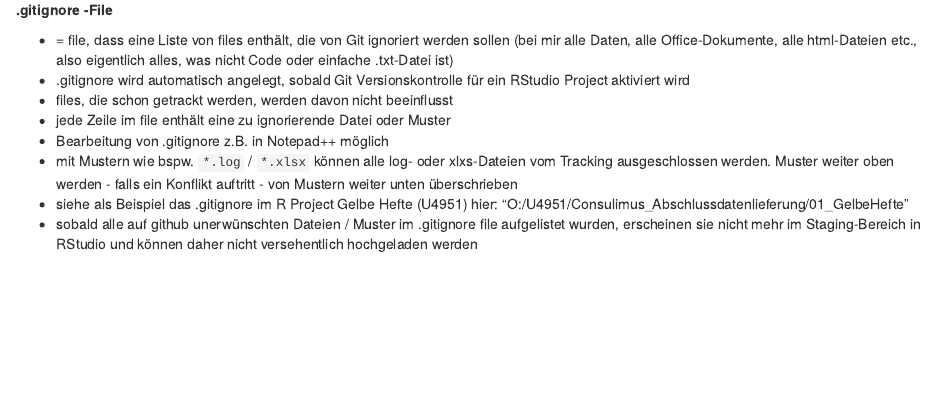
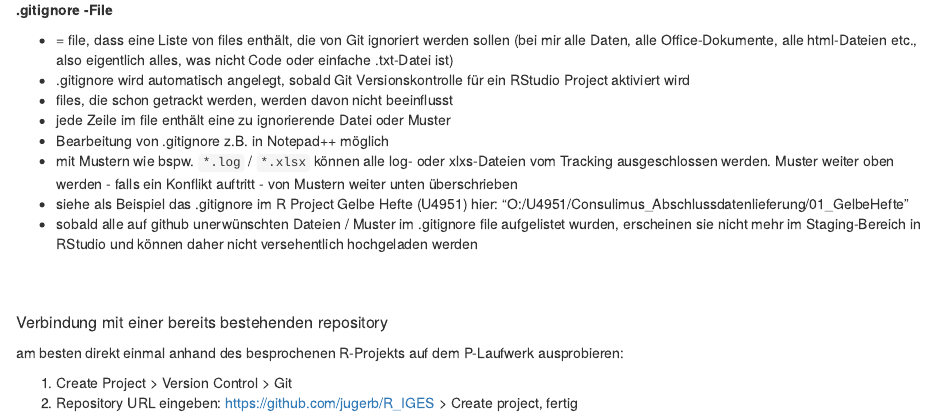
Before and after one commit to jjjellyfish/R_IGES, an R Markdown document (github_Einfuehrung.Rmd): the page in a window 1100 px wide, from 1470 px down. Rendered offline with R 4.5, knitr and Pandoc, with nearby package versions.

Commit message:
synchro von bestehendem Projekt hinzugefuegt

```diff
--- a/github_Einfuehrung.Rmd
+++ b/github_Einfuehrung.Rmd
@@ -75,3 +75,11 @@ siehe auch hier: https://www.youtube.com/watch?v=bUoN85QvC10
 - mit Mustern wie bspw. `*.log` /  `*.xlsx`  können alle log- oder xlxs-Dateien vom Tracking ausgeschlossen werden. Muster weiter oben werden - falls ein Konflikt auftritt - von Mustern weiter unten überschrieben
 - siehe als Beispiel das .gitignore im R Project Gelbe Hefte (U4951) hier: "O:/U4951/Consulimus_Abschlussdatenlieferung/01_GelbeHefte"
 - sobald alle auf github unerwünschten Dateien / Muster im .gitignore file aufgelistet wurden, erscheinen sie nicht mehr im Staging-Bereich in RStudio und können daher nicht versehentlich hochgeladen werden
+
+<br><br>
+
+##### Verbindung mit einer bereits bestehenden repository
+am besten direkt einmal anhand des besprochenen R-Projekts auf dem P-Laufwerk ausprobieren:
+
+1) Create Project > Version Control > Git
+2) Repository URL eingeben: <https://github.com/jugerb/R_IGES> > Create project, fertig
```
